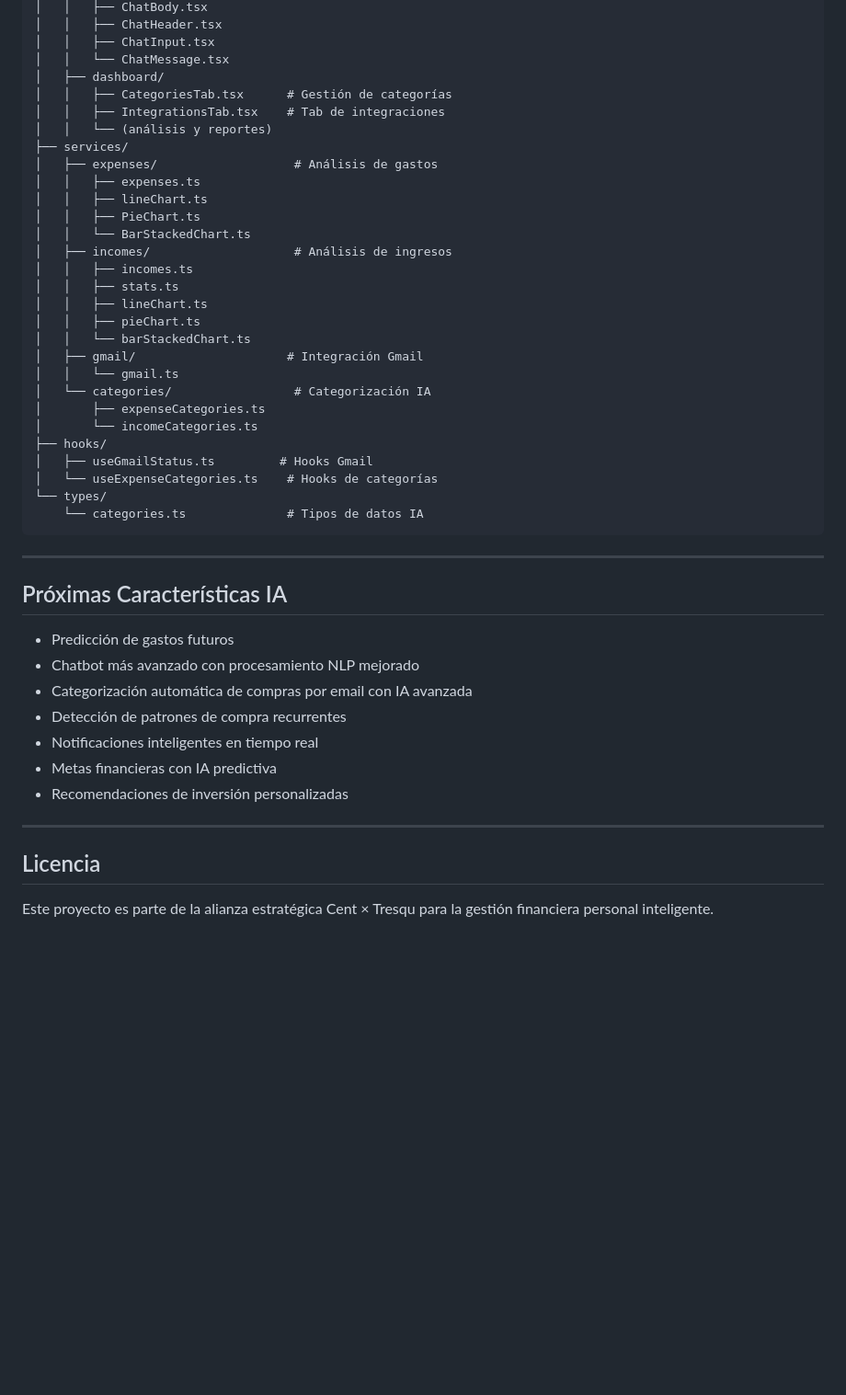
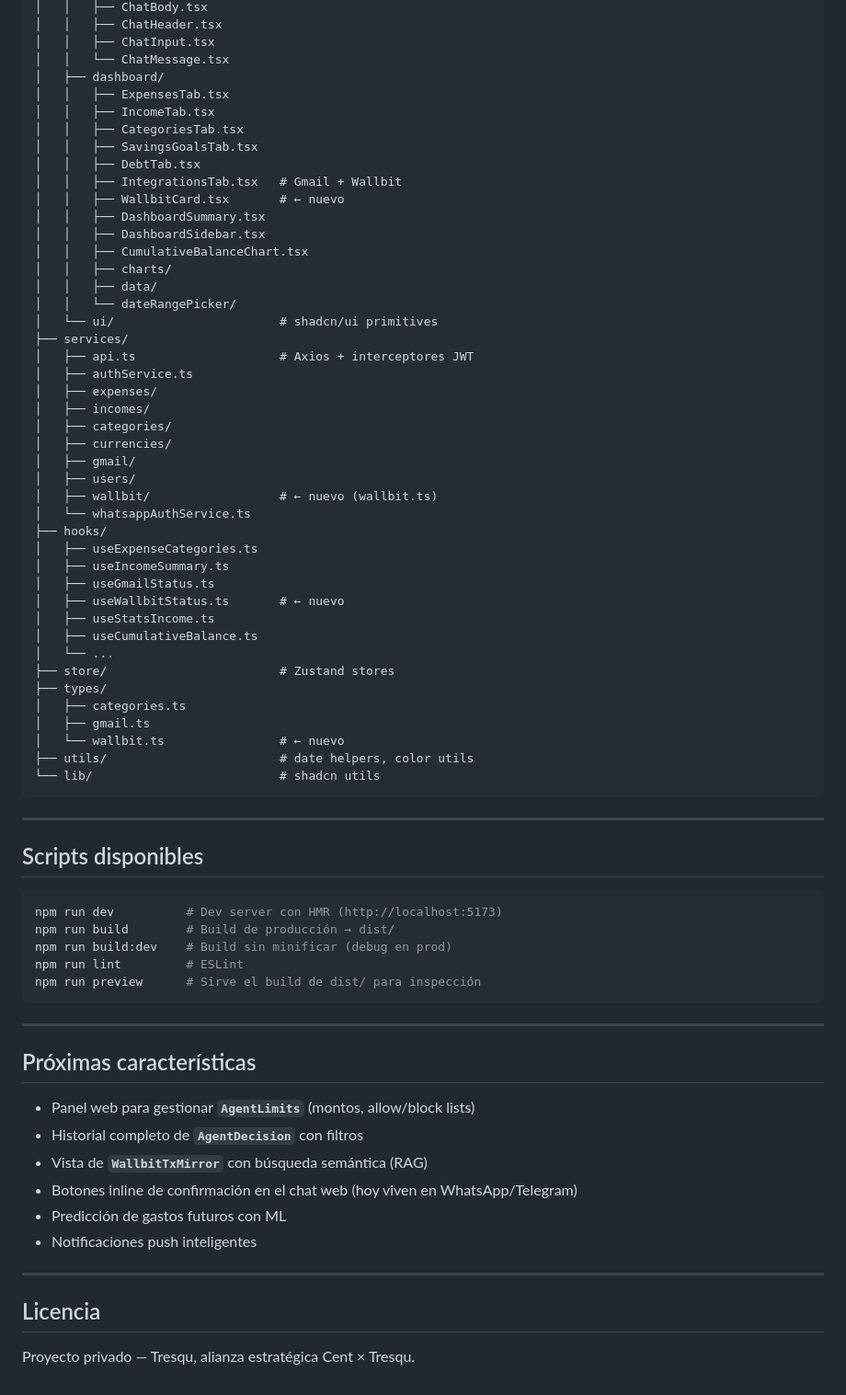
Before and after one commit to Jjat00/tresqu-frontend, a Markdown page: README.md, the part around one of its changes. Shown at 92% size. Drawn GitHub-style; blank space fills up the shorter version.

````diff
--- a/README.md
+++ b/README.md
@@ -199,47 +283,73 @@ src/
 │   │   ├── ChatInput.tsx
 │   │   └── ChatMessage.tsx
 │   ├── dashboard/
-│   │   ├── CategoriesTab.tsx      # Gestión de categorías
-│   │   ├── IntegrationsTab.tsx    # Tab de integraciones
-│   │   └── (análisis y reportes)
+│   │   ├── ExpensesTab.tsx
+│   │   ├── IncomeTab.tsx
+│   │   ├── CategoriesTab.tsx
+│   │   ├── SavingsGoalsTab.tsx
+│   │   ├── DebtTab.tsx
+│   │   ├── IntegrationsTab.tsx   # Gmail + Wallbit
+│   │   ├── WallbitCard.tsx       # ← nuevo
+│   │   ├── DashboardSummary.tsx
+│   │   ├── DashboardSidebar.tsx
+│   │   ├── CumulativeBalanceChart.tsx
+│   │   ├── charts/
+│   │   ├── data/
+│   │   └── dateRangePicker/
+│   └── ui/                       # shadcn/ui primitives
 ├── services/
-│   ├── expenses/                   # Análisis de gastos
-│   │   ├── expenses.ts
-│   │   ├── lineChart.ts
-│   │   ├── PieChart.ts
-│   │   └── BarStackedChart.ts
-│   ├── incomes/                    # Análisis de ingresos
-│   │   ├── incomes.ts
-│   │   ├── stats.ts
-│   │   ├── lineChart.ts
-│   │   ├── pieChart.ts
-│   │   └── barStackedChart.ts
-│   ├── gmail/                     # Integración Gmail
-│   │   └── gmail.ts
-│   └── categories/                 # Categorización IA
-│       ├── expenseCategories.ts
-│       └── incomeCategories.ts
+│   ├── api.ts                    # Axios + interceptores JWT
+│   ├── authService.ts
+│   ├── expenses/
+│   ├── incomes/
+│   ├── categories/
+│   ├── currencies/
+│   ├── gmail/
+│   ├── users/
+│   ├── wallbit/                  # ← nuevo (wallbit.ts)
+│   └── whatsappAuthService.ts
 ├── hooks/
-│   ├── useGmailStatus.ts         # Hooks Gmail
-│   └── useExpenseCategories.ts    # Hooks de categorías
-└── types/
-    └── categories.ts              # Tipos de datos IA
+│   ├── useExpenseCategories.ts
+│   ├── useIncomeSummary.ts
+│   ├── useGmailStatus.ts
+│   ├── useWallbitStatus.ts       # ← nuevo
+│   ├── useStatsIncome.ts
+│   ├── useCumulativeBalance.ts
+│   └── ...
+├── store/                        # Zustand stores
+├── types/
+│   ├── categories.ts
+│   ├── gmail.ts
+│   └── wallbit.ts                # ← nuevo
+├── utils/                        # date helpers, color utils
+└── lib/                          # shadcn utils
 ```
 
 ---
 
-## Próximas Características IA
+## Scripts disponibles
 
-- Predicción de gastos futuros
-- Chatbot más avanzado con procesamiento NLP mejorado
-- Categorización automática de compras por email con IA avanzada
-- Detección de patrones de compra recurrentes
-- Notificaciones inteligentes en tiempo real
-- Metas financieras con IA predictiva
-- Recomendaciones de inversión personalizadas
+```bash
+npm run dev          # Dev server con HMR (http://localhost:5173)
+npm run build        # Build de producción → dist/
+npm run build:dev    # Build sin minificar (debug en prod)
+npm run lint         # ESLint
+npm run preview      # Sirve el build de dist/ para inspección
+```
+
+---
+
+## Próximas características
+
+- Panel web para gestionar **`AgentLimits`** (montos, allow/block lists)
+- Historial completo de **`AgentDecision`** con filtros
+- Vista de **`WallbitTxMirror`** con búsqueda semántica (RAG)
+- Botones inline de confirmación en el chat web (hoy viven en WhatsApp/Telegram)
+- Predicción de gastos futuros con ML
+- Notificaciones push inteligentes
 
 ---
 
 ## Licencia
 
-Este proyecto es parte de la alianza estratégica Cent × Tresqu para la gestión financiera personal inteligente.
+Proyecto privado — Tresqu, alianza estratégica Cent × Tresqu.
````
Also changed, not shown: other parts of README.md (+254 -170 lines).
